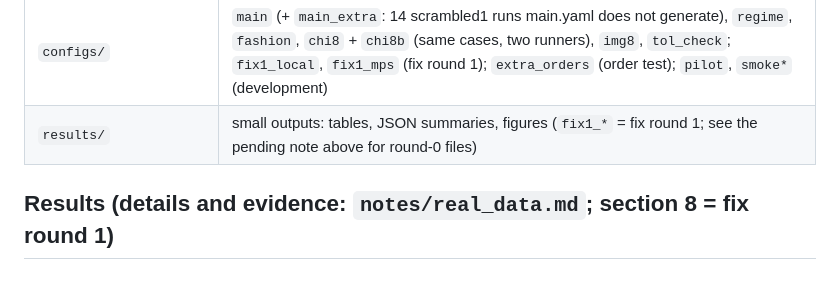
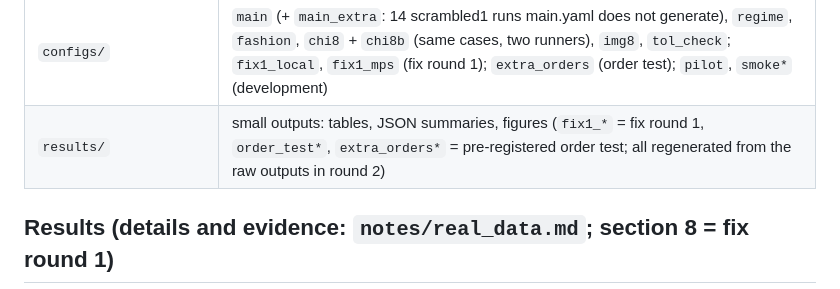
Before and after one commit to seamus-fallows/TTN-regimes, a Markdown page: experiments/real_data/README.md, the part around the change. Rendered like a GitHub page.

Commit message:
real-data: README results row
Co-Authored-By: Claude Opus 5.5 <noreply@anthropic.com>

```diff
--- a/experiments/real_data/README.md
+++ b/experiments/real_data/README.md
@@ -126,7 +126,7 @@ quadtreeT and rowmajor seeds 0-1 from the review runs), so the runner skips them
 | `order_predictor.py` | data-only predictor of the pre-registered order test (best rank-1 fit, route-amplitude share) -> `results/extra_orders_predictor.json` |
 | `order_test.py` | registered analysis of the order test (seed-averaged outcomes, Spearman, bootstrap CIs, permutation p) -> `results/order_test.{json,md}` |
 | `configs/` | `main` (+ `main_extra`: 14 scrambled1 runs main.yaml does not generate), `regime`, `fashion`, `chi8` + `chi8b` (same cases, two runners), `img8`, `tol_check`; `fix1_local`, `fix1_mps` (fix round 1); `extra_orders` (order test); `pilot`, `smoke*` (development) |
-| `results/` | small outputs: tables, JSON summaries, figures (`fix1_*` = fix round 1; see the pending note above for round-0 files) |
+| `results/` | small outputs: tables, JSON summaries, figures (`fix1_*` = fix round 1, `order_test*`, `extra_orders*` = pre-registered order test; all regenerated from the raw outputs in round 2) |
 
 ## Results (details and evidence: `notes/real_data.md`; section 8 = fix round 1)
 - First plateau t1 ∝ sigma^-(K-2) (13.000 binary16, 14.000 mps16): an identity of small-init flow [proven],
```
